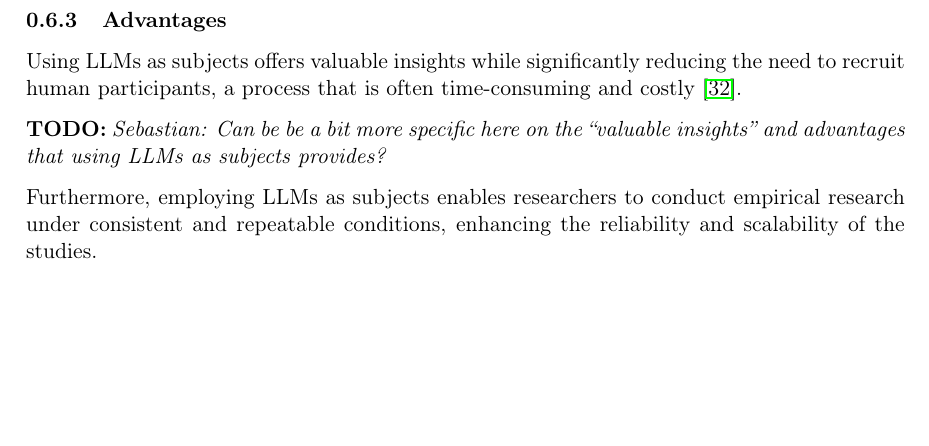
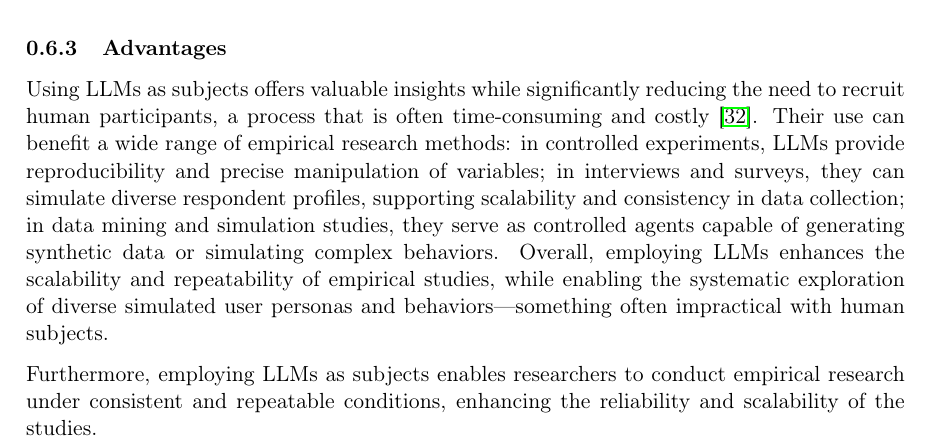
Before and after one commit to se-uhd/llm-guidelines-website, a LaTeX document (study-types/_sources/01_study-types.tex): part of page 6 of 15, cut so that both start at the same text, the shorter picture padded with empty space. Compiled offline with pdfLaTeX.

Commit message:
Solve TODO in "LLMs as Subjects"
Solution for the original todo:

“Sebastian: Can be a bit more specific here on the ``valuable insights'' and advantages that using LLMs as subjects provides?”

Co-Authored-By: Fabio Calefato <fabio.calefato@uniba.it>

```diff
--- a/study-types/_sources/01_study-types.tex
+++ b/study-types/_sources/01_study-types.tex
@@ -195,8 +195,7 @@ Another example are usability studies, in which LLMs can simulate end-user feedb
 \subsubsection{Advantages}
 
 Using LLMs as subjects offers valuable insights while significantly reducing the need to recruit human participants, a process that is often time-consuming and costly~\cite{DBLP:conf/vl/Madampe0HO24}.
-
-\todo{Sebastian: Can be be a bit more specific here on the ``valuable insights'' and advantages that using LLMs as subjects provides?}
+Their use can benefit a wide range of empirical research methods: in controlled experiments, LLMs provide reproducibility and precise manipulation of variables; in interviews and surveys, they can simulate diverse respondent profiles, supporting scalability and consistency in data collection; in data mining and simulation studies, they serve as controlled agents capable of generating synthetic data or simulating complex behaviors. Overall, employing LLMs enhances the scalability and repeatability of empirical studies, while enabling the systematic exploration of diverse simulated user personas and behaviors—something often impractical with human subjects.
 
 Furthermore, employing LLMs as subjects enables researchers to conduct empirical research under consistent and repeatable conditions, enhancing the reliability and scalability of the studies.
 
```
